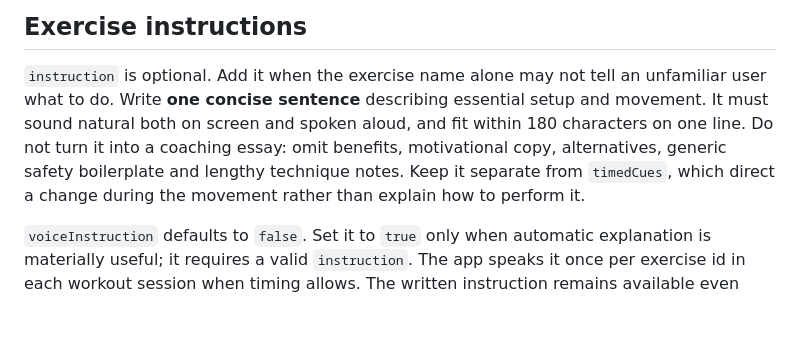
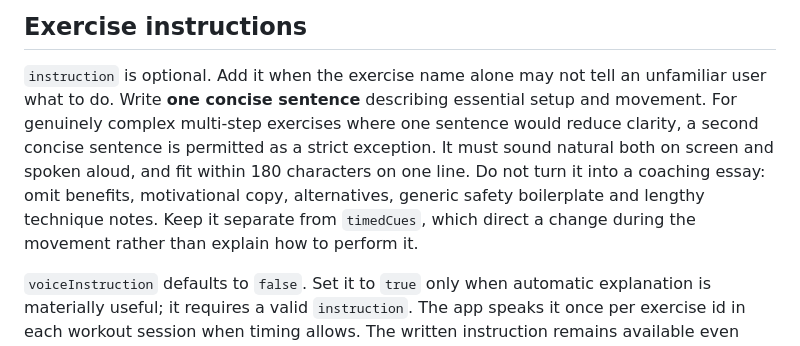
Before and after one commit to nimbrethil81/garage-fit, a Markdown page: data/EXERCISE_METADATA.md, the part around the change. Rendered like a GitHub page; blank space fills up the shorter version.

Commit message:
docs: clarify exercise instruction sentence exception

```diff
--- a/data/EXERCISE_METADATA.md
+++ b/data/EXERCISE_METADATA.md
@@ -28,11 +28,13 @@ given phase (Main, Warm-up, Ramp-up, Cool-down) is generator policy in
 
 `instruction` is optional. Add it when the exercise name alone may not tell an
 unfamiliar user what to do. Write **one concise sentence** describing essential
-setup and movement. It must sound natural both on screen and spoken aloud, and fit
-within 180 characters on one line. Do not turn it into a coaching essay: omit
-benefits, motivational copy, alternatives, generic safety boilerplate and lengthy
-technique notes. Keep it separate from `timedCues`, which direct a change during
-the movement rather than explain how to perform it.
+setup and movement. For genuinely complex multi-step exercises where one sentence
+would reduce clarity, a second concise sentence is permitted as a strict exception.
+It must sound natural both on screen and spoken aloud, and fit within 180 characters
+on one line. Do not turn it into a coaching essay: omit benefits, motivational copy,
+alternatives, generic safety boilerplate and lengthy technique notes. Keep it
+separate from `timedCues`, which direct a change during the movement rather than
+explain how to perform it.
 
 `voiceInstruction` defaults to `false`. Set it to `true` only when automatic
 explanation is materially useful; it requires a valid `instruction`. The app
```
